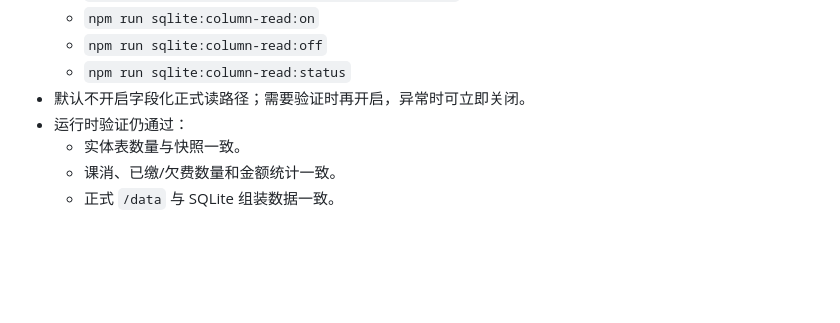
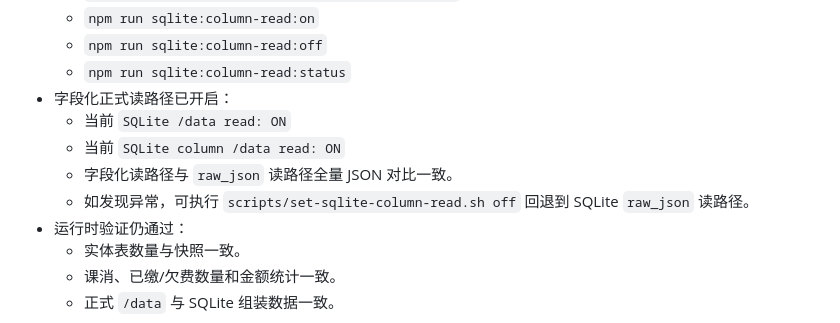
Before and after one commit to 930187308-commits/student-management, a Markdown page: PROJECT_PROGRESS.md, the part around the change. Drawn GitHub-style; blank space fills up the shorter version.

Commit message:
docs: mark sqlite column read enabled

```diff
--- a/PROJECT_PROGRESS.md
+++ b/PROJECT_PROGRESS.md
@@ -428,7 +428,11 @@
   - `npm run sqlite:column-read:on`
   - `npm run sqlite:column-read:off`
   - `npm run sqlite:column-read:status`
-- 默认不开启字段化正式读路径；需要验证时再开启，异常时可立即关闭。
+- 字段化正式读路径已开启：
+  - 当前 `SQLite /data read: ON`
+  - 当前 `SQLite column /data read: ON`
+  - 字段化读路径与 `raw_json` 读路径全量 JSON 对比一致。
+  - 如发现异常，可执行 `scripts/set-sqlite-column-read.sh off` 回退到 SQLite `raw_json` 读路径。
 - 运行时验证仍通过：
   - 实体表数量与快照一致。
   - 课消、已缴/欠费数量和金额统计一致。
```
